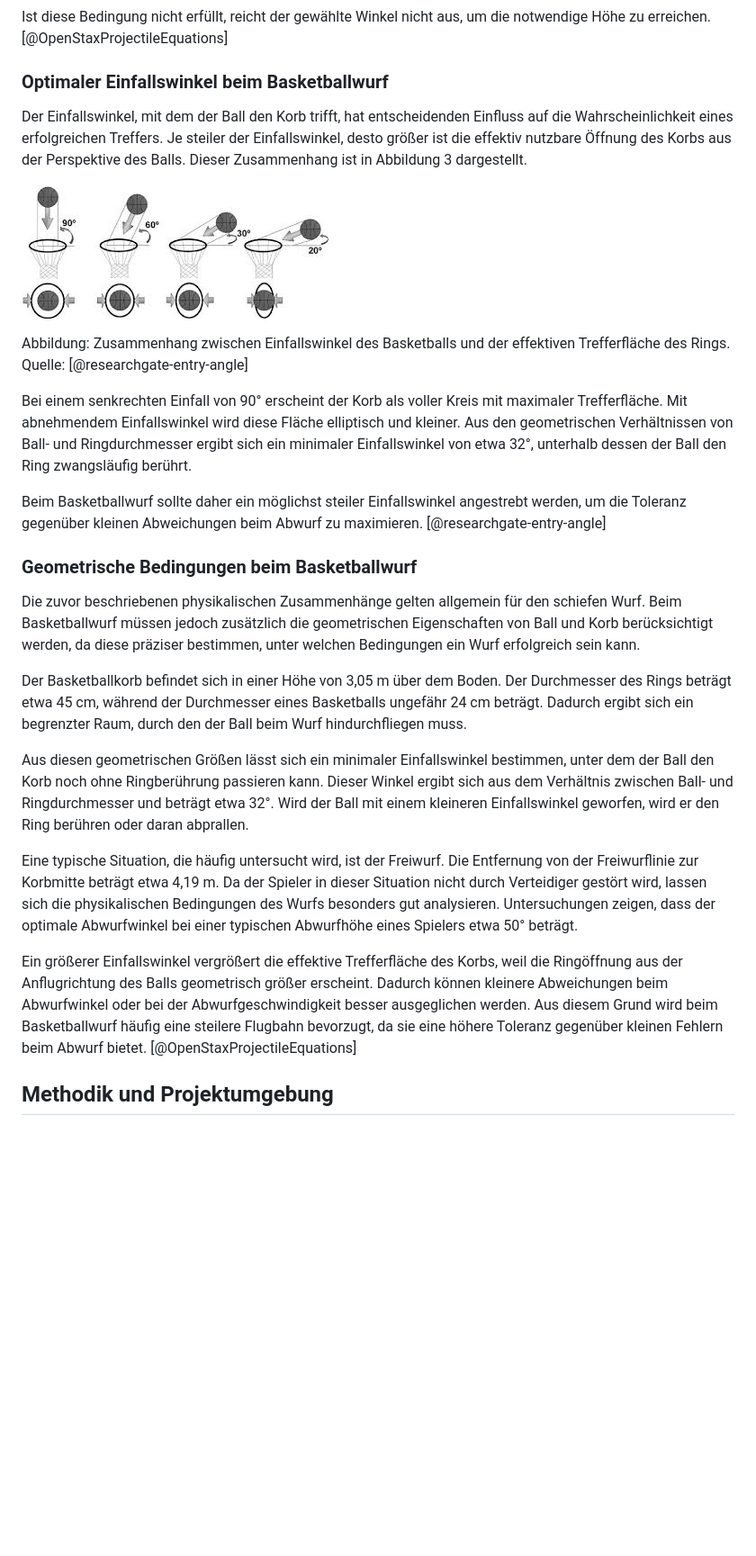
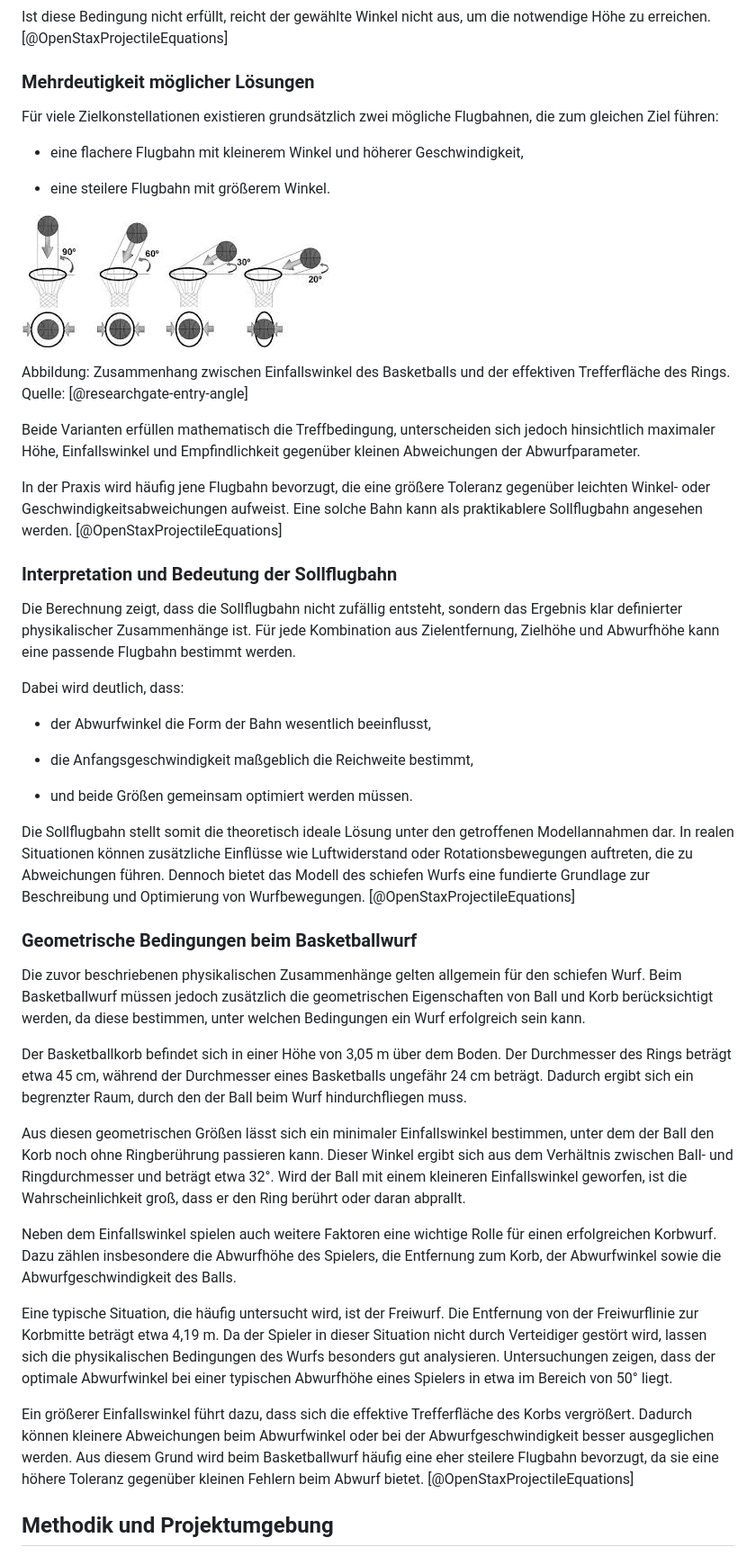
Before and after one commit to DerGuteMann37/DA_2526_Baskettball-Effizienssteigerung-durch-Videoanalyse, a Markdown page: Diplomarbeit/31-ausarbeitung-Bacher.md, the part around one of its changes. Shown at 90% size. Drawn GitHub-style; blank space fills up the shorter version.

Commit message:
alt bacher

```diff
--- a/Diplomarbeit/31-ausarbeitung-Bacher.md
+++ b/Diplomarbeit/31-ausarbeitung-Bacher.md
@@ -240,32 +257,51 @@ $$
 Ist diese Bedingung nicht erfüllt, reicht der gewählte Winkel nicht aus, um die notwendige Höhe zu erreichen. [@OpenStaxProjectileEquations]
 
 
-
-### Optimaler Einfallswinkel beim Basketballwurf
+### Mehrdeutigkeit möglicher Lösungen
 
 
-Der Einfallswinkel, mit dem der Ball den Korb trifft, hat entscheidenden Einfluss auf die Wahrscheinlichkeit eines erfolgreichen Treffers. Je steiler der Einfallswinkel, desto größer ist die effektiv nutzbare Öffnung des Korbs aus der Perspektive des Balls. Dieser Zusammenhang ist in Abbildung 3 dargestellt.
+Für viele Zielkonstellationen existieren grundsätzlich zwei mögliche Flugbahnen, die zum gleichen Ziel führen:
+
+- eine flachere Flugbahn mit kleinerem Winkel und höherer Geschwindigkeit,
+
+- eine steilere Flugbahn mit größerem Winkel.
 
 ![optimaler Einfallswinkel](img/einfallswinkel.jpeg)
 
 Abbildung: Zusammenhang zwischen Einfallswinkel des Basketballs und der effektiven Trefferfläche des Rings. Quelle: [@researchgate-entry-angle]
 
-Bei einem senkrechten Einfall von 90° erscheint der Korb als voller Kreis mit maximaler Trefferfläche. Mit abnehmendem Einfallswinkel wird diese Fläche elliptisch und kleiner. Aus den geometrischen Verhältnissen von Ball- und Ringdurchmesser ergibt sich ein minimaler Einfallswinkel von etwa 32°, unterhalb dessen der Ball den Ring zwangsläufig berührt.
+Beide Varianten erfüllen mathematisch die Treffbedingung, unterscheiden sich jedoch hinsichtlich maximaler Höhe, Einfallswinkel und Empfindlichkeit gegenüber kleinen Abweichungen der Abwurfparameter.
 
-Beim Basketballwurf sollte daher ein möglichst steiler Einfallswinkel angestrebt werden, um die Toleranz gegenüber kleinen Abweichungen beim Abwurf zu maximieren. [@researchgate-entry-angle]
+In der Praxis wird häufig jene Flugbahn bevorzugt, die eine größere Toleranz gegenüber leichten Winkel- oder Geschwindigkeitsabweichungen aufweist. Eine solche Bahn kann als praktikablere Sollflugbahn angesehen werden. [@OpenStaxProjectileEquations]
+
+### Interpretation und Bedeutung der Sollflugbahn
+
+Die Berechnung zeigt, dass die Sollflugbahn nicht zufällig entsteht, sondern das Ergebnis klar definierter physikalischer Zusammenhänge ist. Für jede Kombination aus Zielentfernung, Zielhöhe und Abwurfhöhe kann eine passende Flugbahn bestimmt werden.
+
+Dabei wird deutlich, dass:
+
+- der Abwurfwinkel die Form der Bahn wesentlich beeinflusst,
+
+- die Anfangsgeschwindigkeit maßgeblich die Reichweite bestimmt,
+
+- und beide Größen gemeinsam optimiert werden müssen.
+
+Die Sollflugbahn stellt somit die theoretisch ideale Lösung unter den getroffenen Modellannahmen dar. In realen Situationen können zusätzliche Einflüsse wie Luftwiderstand oder Rotationsbewegungen auftreten, die zu Abweichungen führen. Dennoch bietet das Modell des schiefen Wurfs eine fundierte Grundlage zur Beschreibung und Optimierung von Wurfbewegungen. [@OpenStaxProjectileEquations]
 
 
 ### Geometrische Bedingungen beim Basketballwurf
 
-Die zuvor beschriebenen physikalischen Zusammenhänge gelten allgemein für den schiefen Wurf. Beim Basketballwurf müssen jedoch zusätzlich die geometrischen Eigenschaften von Ball und Korb berücksichtigt werden, da diese präziser bestimmen, unter welchen Bedingungen ein Wurf erfolgreich sein kann.
+Die zuvor beschriebenen physikalischen Zusammenhänge gelten allgemein für den schiefen Wurf. Beim Basketballwurf müssen jedoch zusätzlich die geometrischen Eigenschaften von Ball und Korb berücksichtigt werden, da diese bestimmen, unter welchen Bedingungen ein Wurf erfolgreich sein kann.
 
 Der Basketballkorb befindet sich in einer Höhe von 3,05 m über dem Boden. Der Durchmesser des Rings beträgt etwa 45 cm, während der Durchmesser eines Basketballs ungefähr 24 cm beträgt. Dadurch ergibt sich ein begrenzter Raum, durch den der Ball beim Wurf hindurchfliegen muss.
 
-Aus diesen geometrischen Größen lässt sich ein minimaler Einfallswinkel bestimmen, unter dem der Ball den Korb noch ohne Ringberührung passieren kann. Dieser Winkel ergibt sich aus dem Verhältnis zwischen Ball- und Ringdurchmesser und beträgt etwa 32°. Wird der Ball mit einem kleineren Einfallswinkel geworfen, wird er den Ring berühren oder daran abprallen.
+Aus diesen geometrischen Größen lässt sich ein minimaler Einfallswinkel bestimmen, unter dem der Ball den Korb noch ohne Ringberührung passieren kann. Dieser Winkel ergibt sich aus dem Verhältnis zwischen Ball- und Ringdurchmesser und beträgt etwa 32°. Wird der Ball mit einem kleineren Einfallswinkel geworfen, ist die Wahrscheinlichkeit groß, dass er den Ring berührt oder daran abprallt.
 
-Eine typische Situation, die häufig untersucht wird, ist der Freiwurf. Die Entfernung von der Freiwurflinie zur Korbmitte beträgt etwa 4,19 m. Da der Spieler in dieser Situation nicht durch Verteidiger gestört wird, lassen sich die physikalischen Bedingungen des Wurfs besonders gut analysieren. Untersuchungen zeigen, dass der optimale Abwurfwinkel bei einer typischen Abwurfhöhe eines Spielers etwa 50° beträgt.
+Neben dem Einfallswinkel spielen auch weitere Faktoren eine wichtige Rolle für einen erfolgreichen Korbwurf. Dazu zählen insbesondere die Abwurfhöhe des Spielers, die Entfernung zum Korb, der Abwurfwinkel sowie die Abwurfgeschwindigkeit des Balls.
 
-Ein größerer Einfallswinkel vergrößert die effektive Trefferfläche des Korbs, weil die Ringöffnung aus der Anflugrichtung des Balls geometrisch größer erscheint. Dadurch können kleinere Abweichungen beim Abwurfwinkel oder bei der Abwurfgeschwindigkeit besser ausgeglichen werden. Aus diesem Grund wird beim Basketballwurf häufig eine steilere Flugbahn bevorzugt, da sie eine höhere Toleranz gegenüber kleinen Fehlern beim Abwurf bietet. [@OpenStaxProjectileEquations]
+Eine typische Situation, die häufig untersucht wird, ist der Freiwurf. Die Entfernung von der Freiwurflinie zur Korbmitte beträgt etwa 4,19 m. Da der Spieler in dieser Situation nicht durch Verteidiger gestört wird, lassen sich die physikalischen Bedingungen des Wurfs besonders gut analysieren. Untersuchungen zeigen, dass der optimale Abwurfwinkel bei einer typischen Abwurfhöhe eines Spielers in etwa im Bereich von 50° liegt.
+
+Ein größerer Einfallswinkel führt dazu, dass sich die effektive Trefferfläche des Korbs vergrößert. Dadurch können kleinere Abweichungen beim Abwurfwinkel oder bei der Abwurfgeschwindigkeit besser ausgeglichen werden. Aus diesem Grund wird beim Basketballwurf häufig eine eher steilere Flugbahn bevorzugt, da sie eine höhere Toleranz gegenüber kleinen Fehlern beim Abwurf bietet. [@OpenStaxProjectileEquations]
 
 
 
```
Also changed, not shown: other parts of Diplomarbeit/31-ausarbeitung-Bacher.md (+128 -143 lines).
